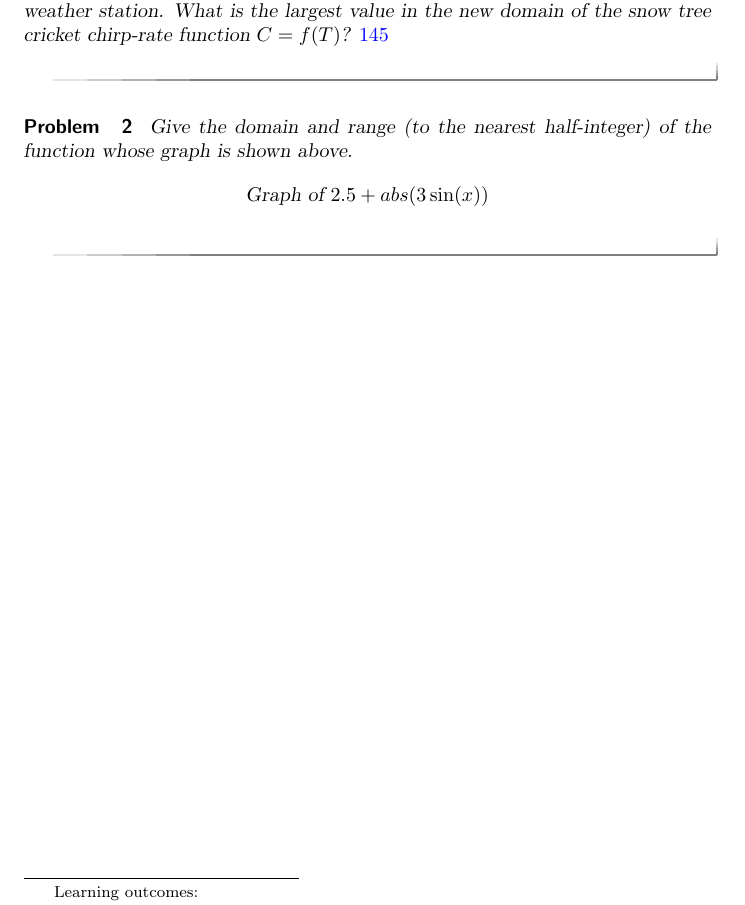
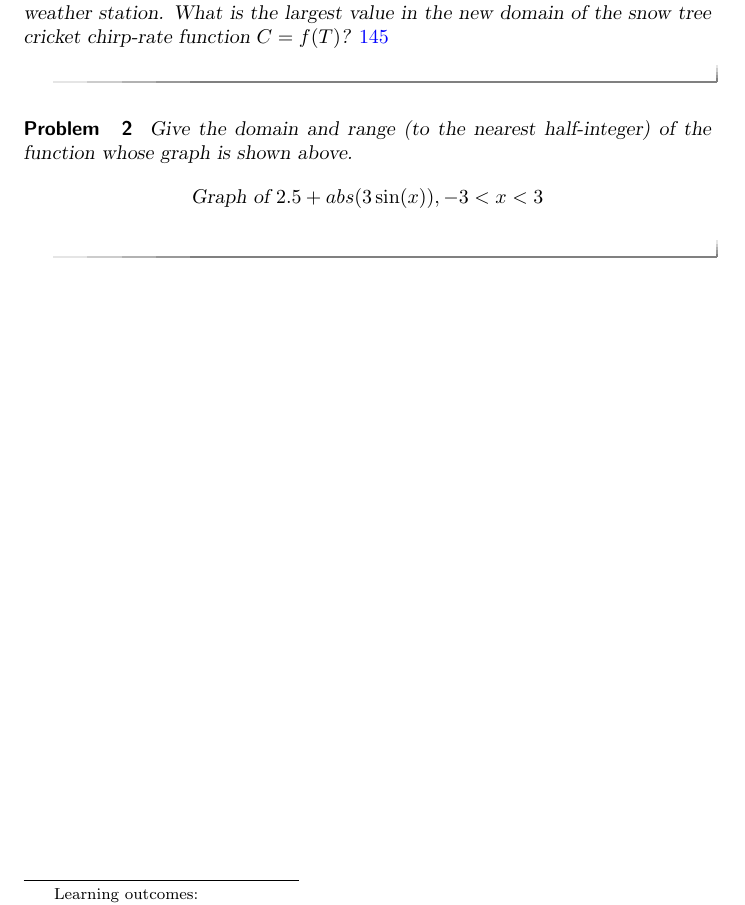
Before and after one commit to akubena/xandbox, a LaTeX problem sheet (ReadingExample.tex): part of the page, cut so that both start at the same text. Compiled offline with pdfLaTeX.

Commit message:
domain play

```diff
--- a/ReadingExample.tex
+++ b/ReadingExample.tex
@@ -21,7 +21,7 @@ Suppose that a new high temperature of 145\(^\circ\)F is recorded at a weather s
    Give the domain and range (to the nearest half-integer) of the function whose graph is shown above.
    \[
   % \graph{a=1, ax^2}
-    \graph{2.5+abs(3\sin(x))}
+    \graph{2.5+abs(3\sin(x)), -3<x<3}
    \]
 
 \end{problem}
```
Also changed, not shown: ReadingExample.pdf.
